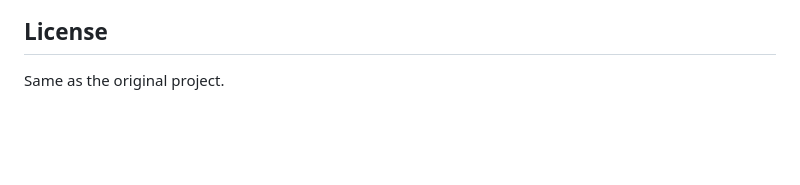
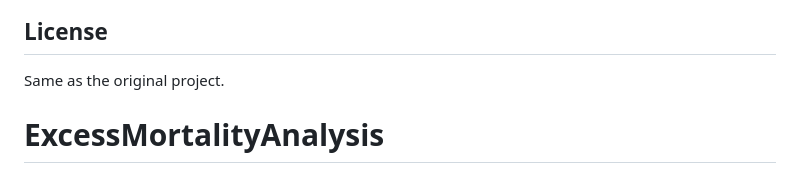
Before and after one commit to ZGMurray/ExcessMortalityAnalysis, a Markdown page: README.md, the part around the change. Drawn GitHub-style; blank space fills up the shorter version.

```diff
--- a/README.md
+++ b/README.md
@@ -118,3 +118,4 @@ The application expects reproduction data in a specific text format that include
 ## License
 
 Same as the original project.
+# ExcessMortalityAnalysis
```
